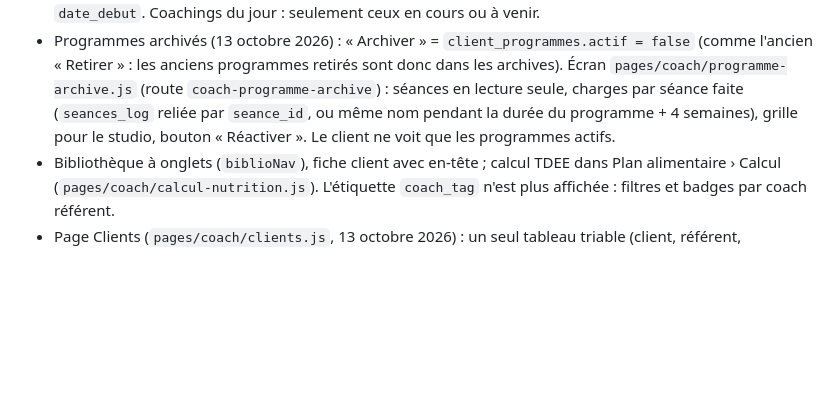
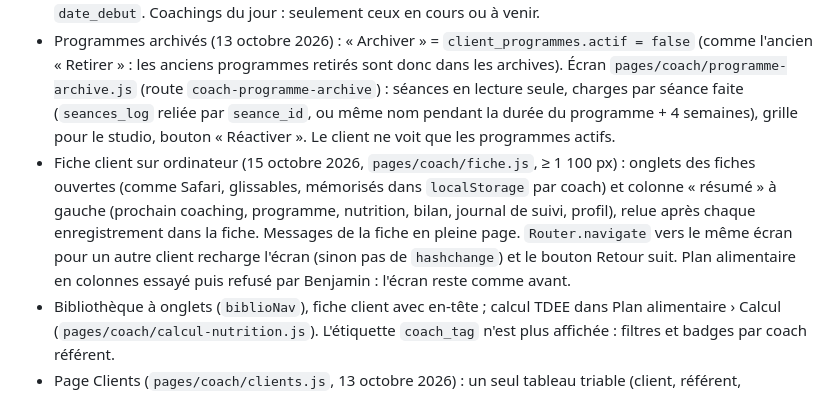
Before and after one commit to ONE2ONECOACHING/apex-app, a Markdown page: CLAUDE.md, the part around the change. Drawn GitHub-style; blank space fills up the shorter version.

Commit message:
docs(claude): fiche client sur ordinateur
Co-Authored-By: Claude Opus 5.5 <noreply@anthropic.com>

```diff
--- a/CLAUDE.md
+++ b/CLAUDE.md
@@ -74,6 +74,7 @@ Rien ne doit changer pour les clients pendant cette étape.
 - Menu de gauche (`afficherMenuCoach` dans `js/router.js`), tableau de bord `pages/coach/accueil.js` (route `coach-accueil`, page d'accueil des coachs) : coachings du jour, bilans à traiter, bilans en attente (comptés à partir du 12 octobre 2026, une ligne par client, relance), cycles d'entraînement (« ✓ Vu » = `client_programmes.fin_vue`).
 - Cycles d'entraînement (tableau de bord) : semaines faites = nombre de fois où chaque séance du programme (hors cardio ; programme 100 % cardio : semaines cardio validées) a été faite depuis la plus récente de la date d'attribution (`created_at`) et de la date de début. Séance distance = `seances_log` reliée (`seance_id`) ou, pour les anciennes, même nom ; séance studio = semaines cochées dans la grille. Lecture des journaux par paquets de 1 000 lignes. Bouton « ↻ Repartir de zéro » (fiche › Entraînement) = nouvelle `date_debut`. Coachings du jour : seulement ceux en cours ou à venir.
 - Programmes archivés (13 octobre 2026) : « Archiver » = `client_programmes.actif = false` (comme l'ancien « Retirer » : les anciens programmes retirés sont donc dans les archives). Écran `pages/coach/programme-archive.js` (route `coach-programme-archive`) : séances en lecture seule, charges par séance faite (`seances_log` reliée par `seance_id`, ou même nom pendant la durée du programme + 4 semaines), grille pour le studio, bouton « Réactiver ». Le client ne voit que les programmes actifs.
+- Fiche client sur ordinateur (15 octobre 2026, `pages/coach/fiche.js`, ≥ 1 100 px) : onglets des fiches ouvertes (comme Safari, glissables, mémorisés dans `localStorage` par coach) et colonne « résumé » à gauche (prochain coaching, programme, nutrition, bilan, journal de suivi, profil), relue après chaque enregistrement dans la fiche. Messages de la fiche en pleine page. `Router.navigate` vers le même écran pour un autre client recharge l'écran (sinon pas de `hashchange`) et le bouton Retour suit. Plan alimentaire en colonnes essayé puis refusé par Benjamin : l'écran reste comme avant.
 - Bibliothèque à onglets (`biblioNav`), fiche client avec en-tête ; calcul TDEE dans Plan alimentaire › Calcul (`pages/coach/calcul-nutrition.js`). L'étiquette `coach_tag` n'est plus affichée : filtres et badges par coach référent.
 - Page Clients (`pages/coach/clients.js`, 13 octobre 2026) : un seul tableau triable (client, référent, entraînement, nutrition, dernier bilan, alertes) avec filtres regroupés (Mes clients / Tous / Inactifs, type, référent, « À surveiller ») ; cartes sur téléphone. Pas de poids (choix de Benjamin). Les clients « studio sans suivi » n'ont jamais l'alerte « Sans plan alimentaire ».
 - Clients inactifs : `profiles.actif = false` (bouton sur la fiche, filtre « Inactifs »), bilans automatiques arrêtés.
```
